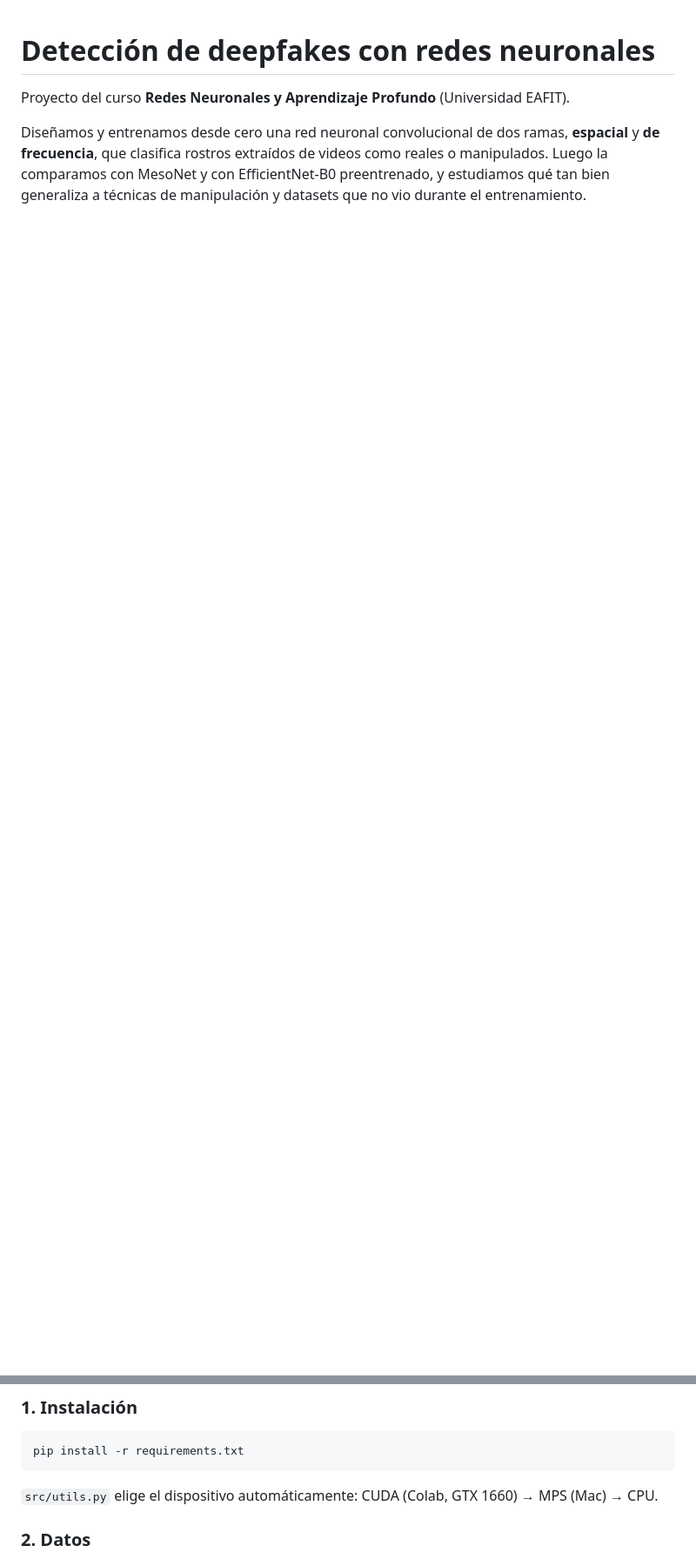
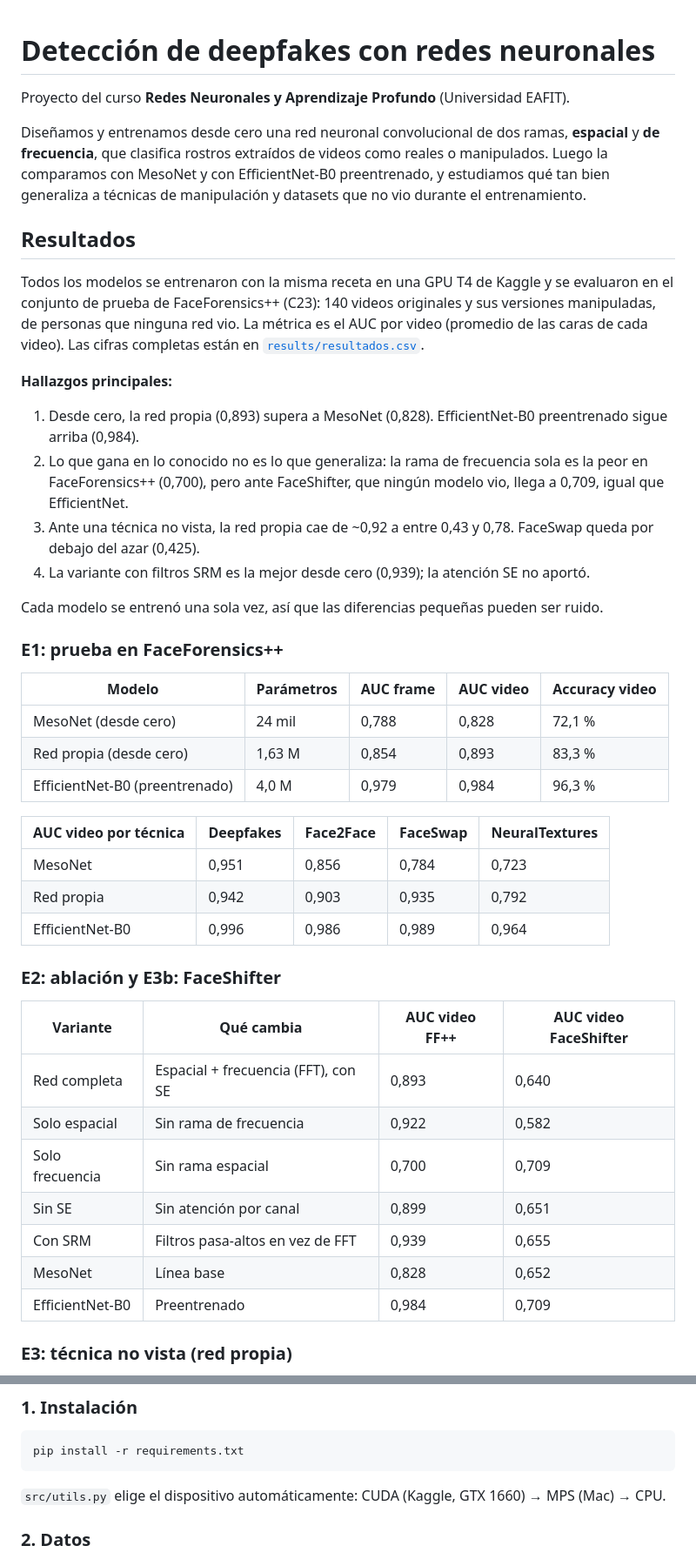
Before and after one commit to Julianchu850/Proyecto-Redes-Neuronales-Deteccion-DeepFake, a Markdown page: README.md, 2 parts joined by grey strips. Shown at 87% size. Drawn GitHub-style; blank space fills up the shorter version.

````diff
--- a/README.md
+++ b/README.md
@@ -3,3 +3,45 @@
 Proyecto del curso **Redes Neuronales y Aprendizaje Profundo** (Universidad EAFIT).
 
 Diseñamos y entrenamos desde cero una red neuronal convolucional de dos ramas, **espacial** y **de frecuencia**, que clasifica rostros extraídos de videos como reales o manipulados. Luego la comparamos con MesoNet y con EfficientNet-B0 preentrenado, y estudiamos qué tan bien generaliza a técnicas de manipulación y datasets que no vio durante el entrenamiento.
+
+## Resultados
+
+Todos los modelos se entrenaron con la misma receta en una GPU T4 de Kaggle y se evaluaron en el conjunto de prueba de FaceForensics++ (C23): 140 videos originales y sus versiones manipuladas, de personas que ninguna red vio. La métrica es el AUC por video (promedio de las caras de cada video). Las cifras completas están en [`results/resultados.csv`](results/resultados.csv).
+
+**Hallazgos principales:**
+
+1. Desde cero, la red propia (0,893) supera a MesoNet (0,828). EfficientNet-B0 preentrenado sigue arriba (0,984).
+2. Lo que gana en lo conocido no es lo que generaliza: la rama de frecuencia sola es la peor en FaceForensics++ (0,700), pero ante FaceShifter, que ningún modelo vio, llega a 0,709, igual que EfficientNet.
+3. Ante una técnica no vista, la red propia cae de ~0,92 a entre 0,43 y 0,78. FaceSwap queda por debajo del azar (0,425).
+4. La variante con filtros SRM es la mejor desde cero (0,939); la atención SE no aportó.
+
+Cada modelo se entrenó una sola vez, así que las diferencias pequeñas pueden ser ruido.
+
+### E1: prueba en FaceForensics++
+
+| Modelo | Parámetros | AUC frame | AUC video | Accuracy video |
+|---|---|---|---|---|
+| MesoNet (desde cero) | 24 mil | 0,788 | 0,828 | 72,1 % |
+| Red propia (desde cero) | 1,63 M | 0,854 | 0,893 | 83,3 % |
+| EfficientNet-B0 (preentrenado) | 4,0 M | 0,979 | 0,984 | 96,3 % |
+
+| AUC video por técnica | Deepfakes | Face2Face | FaceSwap | NeuralTextures |
+|---|---|---|---|---|
+| MesoNet | 0,951 | 0,856 | 0,784 | 0,723 |
+| Red propia | 0,942 | 0,903 | 0,935 | 0,792 |
+| EfficientNet-B0 | 0,996 | 0,986 | 0,989 | 0,964 |
+
+### E2: ablación y E3b: FaceShifter
+
+| Variante | Qué cambia | AUC video FF++ | AUC video FaceShifter |
+|---|---|---|---|
+| Red completa | Espacial + frecuencia (FFT), con SE | 0,893 | 0,640 |
+| Solo espacial | Sin rama de frecuencia | 0,922 | 0,582 |
+| Solo frecuencia | Sin rama espacial | 0,700 | 0,709 |
+| Sin SE | Sin atención por canal | 0,899 | 0,651 |
+| Con SRM | Filtros pasa-altos en vez de FFT | 0,939 | 0,655 |
+| MesoNet | Línea base | 0,828 | 0,652 |
+| EfficientNet-B0 | Preentrenado | 0,984 | 0,709 |
+
+### E3: técnica no vista (red propia)
+
@@ -65,7 +124,7 @@ La GPU gratuita de Kaggle tiene una cuota de ~30 h por semana. La cola está ord
 pip install -r requirements.txt
 ```
 
-`src/utils.py` elige el dispositivo automáticamente: CUDA (Colab, GTX 1660) → MPS (Mac) → CPU.
+`src/utils.py` elige el dispositivo automáticamente: CUDA (Kaggle, GTX 1660) → MPS (Mac) → CPU.
 
 ### 2. Datos
 
````
Also changed, not shown: other parts of README.md (+25 -11 lines), docs/anteproyecto.md (+3 -3 lines), docs/propuesta.md (+2 -2 lines), docs/figuras/gradcam_promedio_dos_ramas.png (added), docs/figuras/gradcam_promedio_efficientnet_b0.png (added), 7 other files.
